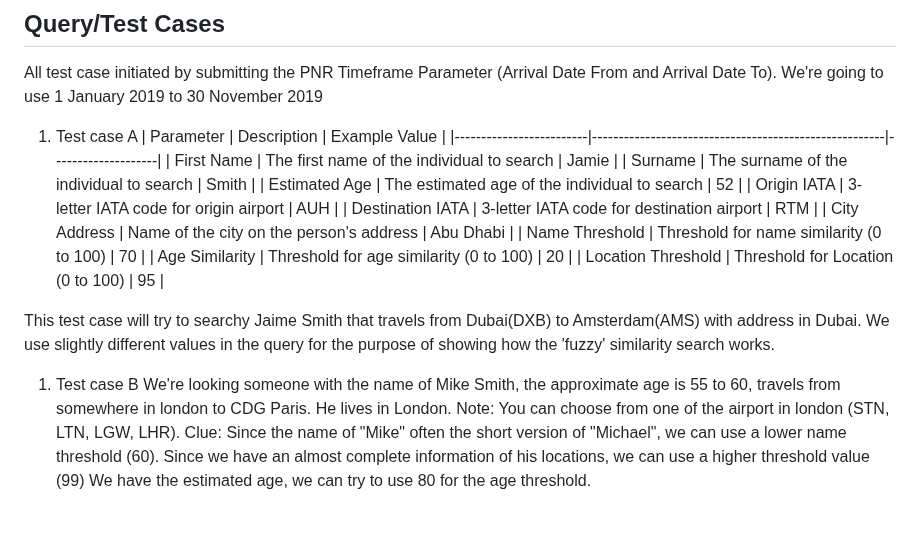
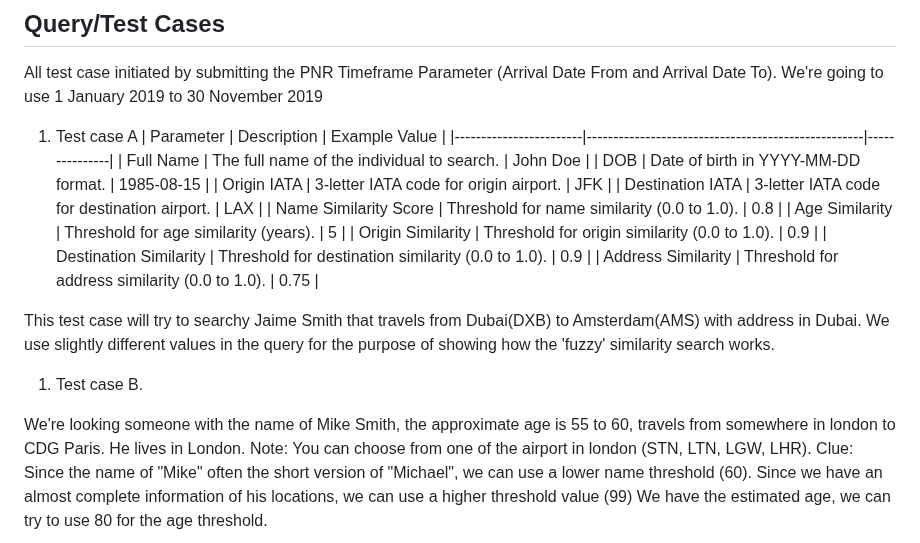
Before and after one commit to fafadlian/similaritySearch, a Markdown page: README.md, the part around the change. Rendered like a GitHub page; blank space fills up the shorter version.

```diff
--- a/README.md
+++ b/README.md
@@ -19,21 +19,23 @@ After starting the application, navigate to `http://localhost:5000` in your web
 All test case initiated by submitting the PNR Timeframe Parameter (Arrival Date From and Arrival Date To). We're going to use 1 January 2019 to 30 November 2019
 
 1. Test case A
-| Parameter               | Description                                           | Example Value      |
-|-------------------------|-------------------------------------------------------|--------------------|
-| First Name              | The first name of the individual to search            | Jamie              |
-| Surname                 | The surname of the individual to search               | Smith              |
-| Estimated Age           | The estimated age of the individual to search         | 52                 |
-| Origin IATA             | 3-letter IATA code for origin airport                 | AUH                |
-| Destination IATA        | 3-letter IATA code for destination airport            | RTM                |
-| City Address            | Name of the city on the person's address              | Abu Dhabi          |
-| Name Threshold          | Threshold for name similarity (0 to 100)              | 70                 |
-| Age Similarity          | Threshold for age similarity (0 to 100)               | 20                 |
-| Location Threshold      | Threshold for Location (0 to 100)                     | 95                 |
+| Parameter              | Description                                        | Example Value |
+|------------------------|----------------------------------------------------|---------------|
+| Full Name              | The full name of the individual to search.        | John Doe      |
+| DOB                    | Date of birth in YYYY-MM-DD format.                | 1985-08-15    |
+| Origin IATA            | 3-letter IATA code for origin airport.             | JFK           |
+| Destination IATA       | 3-letter IATA code for destination airport.        | LAX           |
+| Name Similarity Score  | Threshold for name similarity (0.0 to 1.0).       | 0.8           |
+| Age Similarity         | Threshold for age similarity (years).             | 5             |
+| Origin Similarity      | Threshold for origin similarity (0.0 to 1.0).     | 0.9           |
+| Destination Similarity | Threshold for destination similarity (0.0 to 1.0). | 0.9           |
+| Address Similarity     | Threshold for address similarity (0.0 to 1.0).    | 0.75          |
+
 
 This test case will try to searchy Jaime Smith that travels from Dubai(DXB) to Amsterdam(AMS) with address in Dubai. We use slightly different values in the query for the purpose of showing how the 'fuzzy' similarity search works.
 
-1. Test case B
+1. Test case B.
+
 We're looking someone with the name of Mike Smith, the approximate age is 55 to 60, travels from somewhere in london to CDG Paris. He lives in London.
 Note: You can choose from one of the airport in london (STN, LTN, LGW, LHR).
 Clue: Since the name of "Mike" often the short version of "Michael", we can use a lower name threshold (60).
```
